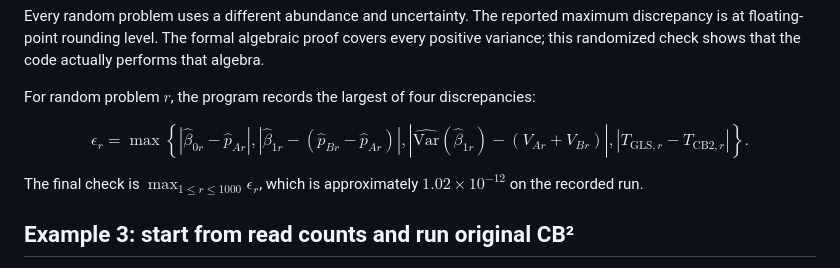
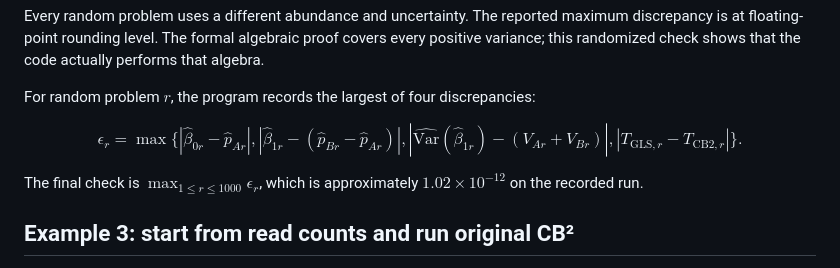
Before and after one commit to jeonglab-bcm/BARCS-manuscript, a Markdown page: docs/cb2-generalization-computational-walkthrough.md, the part around the change. GitHub-like rendering.

Commit message:
Fix maximum-error equation delimiter

```diff
--- a/docs/cb2-generalization-computational-walkthrough.md
+++ b/docs/cb2-generalization-computational-walkthrough.md
@@ -233,12 +233,12 @@ code actually performs that algebra.
 For random problem $r$, the program records the largest of four discrepancies:
 
 $$
-\epsilon_r=\max\left\{
+\epsilon_r=\max\{
 \left|\widehat\beta_{0r}-\widehat p_{Ar}\right|,
 \left|\widehat\beta_{1r}-(\widehat p_{Br}-\widehat p_{Ar})\right|,
 \left|\widehat{\mathrm{Var}}(\widehat\beta_{1r})-(V_{Ar}+V_{Br})\right|,
 \left|T_{\mathrm{GLS},r}-T_{\mathrm{CB2},r}\right|
-\right\}.
+\}.
 $$
 
 The final check is $\max_{1\le r\le1000}\epsilon_r$, which is approximately
```
